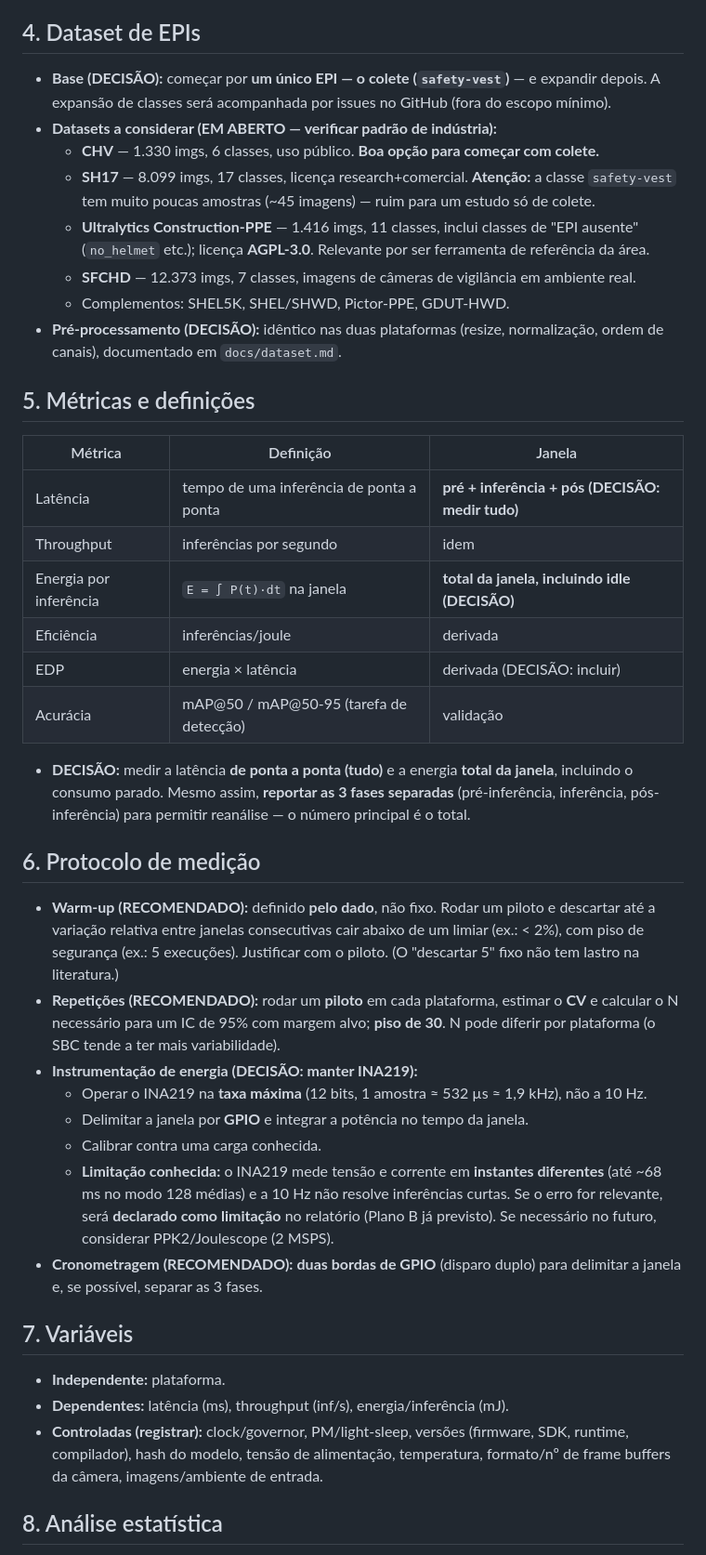
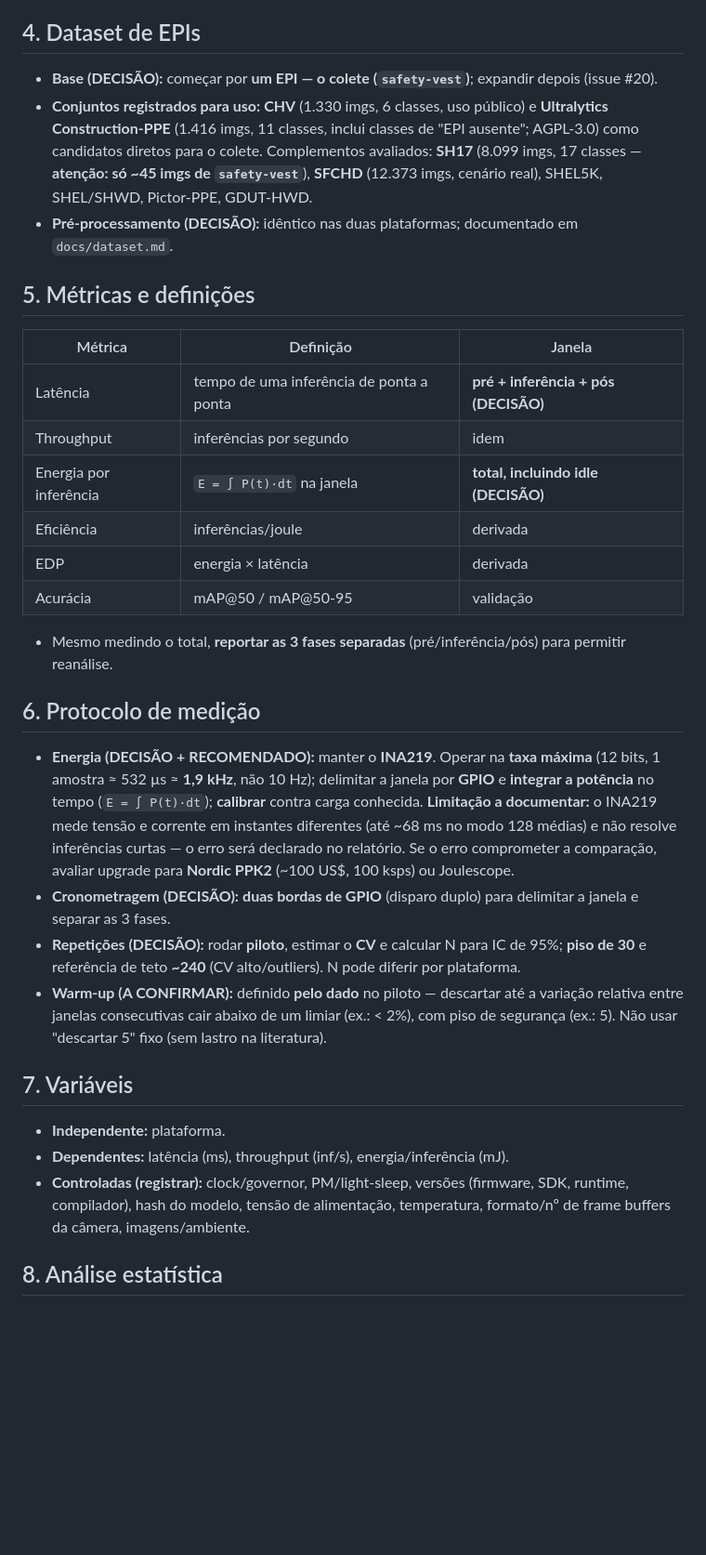
Before and after one commit to GuilhermeBn198/ptt6-yolox-edge-bench, a Markdown page: docs/protocolo.md, the part around one of its changes. Shown at 93% size. GitHub-like rendering; blank space fills up the shorter version.

Commit message:
docs(protocolo): v0.3 — fecha definições (energia, calibração 750, outliers A, estatística, clock) (#2)

```diff
--- a/docs/protocolo.md
+++ b/docs/protocolo.md
@@ -57,53 +50,42 @@
 
 ## 4. Dataset de EPIs
 
-- **Base (DECISÃO):** começar por **um único EPI — o colete (`safety-vest`)** — e expandir depois.
-  A expansão de classes será acompanhada por issues no GitHub (fora do escopo mínimo).
-- **Datasets a considerar (EM ABERTO — verificar padrão de indústria):**
-  - **CHV** — 1.330 imgs, 6 classes, uso público. **Boa opção para começar com colete.**
-  - **SH17** — 8.099 imgs, 17 classes, licença research+comercial. **Atenção:** a classe
-    `safety-vest` tem muito poucas amostras (~45 imagens) — ruim para um estudo só de colete.
-  - **Ultralytics Construction-PPE** — 1.416 imgs, 11 classes, inclui classes de "EPI ausente"
-    (`no_helmet` etc.); licença **AGPL-3.0**. Relevante por ser ferramenta de referência da área.
-  - **SFCHD** — 12.373 imgs, 7 classes, imagens de câmeras de vigilância em ambiente real.
-  - Complementos: SHEL5K, SHEL/SHWD, Pictor-PPE, GDUT-HWD.
-- **Pré-processamento (DECISÃO):** idêntico nas duas plataformas (resize, normalização, ordem de
-  canais), documentado em `docs/dataset.md`.
+- **Base (DECISÃO):** começar por **um EPI — o colete (`safety-vest`)**; expandir depois (issue #20).
+- **Conjuntos registrados para uso:** **CHV** (1.330 imgs, 6 classes, uso público) e
+  **Ultralytics Construction-PPE** (1.416 imgs, 11 classes, inclui classes de "EPI ausente";
+  AGPL-3.0) como candidatos diretos para o colete. Complementos avaliados: **SH17** (8.099 imgs,
+  17 classes — **atenção: só ~45 imgs de `safety-vest`**), **SFCHD** (12.373 imgs, cenário real),
+  SHEL5K, SHEL/SHWD, Pictor-PPE, GDUT-HWD.
+- **Pré-processamento (DECISÃO):** idêntico nas duas plataformas; documentado em `docs/dataset.md`.
 
 ## 5. Métricas e definições
 
 | Métrica | Definição | Janela |
 |---|---|---|
-| Latência | tempo de uma inferência de ponta a ponta | **pré + inferência + pós (DECISÃO: medir tudo)** |
+| Latência | tempo de uma inferência de ponta a ponta | **pré + inferência + pós (DECISÃO)** |
 | Throughput | inferências por segundo | idem |
-| Energia por inferência | `E = ∫ P(t)·dt` na janela | **total da janela, incluindo idle (DECISÃO)** |
+| Energia por inferência | `E = ∫ P(t)·dt` na janela | **total, incluindo idle (DECISÃO)** |
 | Eficiência | inferências/joule | derivada |
-| EDP | energia × latência | derivada (DECISÃO: incluir) |
-| Acurácia | mAP@50 / mAP@50-95 (tarefa de detecção) | validação |
+| EDP | energia × latência | derivada |
+| Acurácia | mAP@50 / mAP@50-95 | validação |
 
-- **DECISÃO:** medir a latência **de ponta a ponta (tudo)** e a energia **total da janela**,
-  incluindo o consumo parado. Mesmo assim, **reportar as 3 fases separadas** (pré-inferência,
-  inferência, pós-inferência) para permitir reanálise — o número principal é o total.
+- Mesmo medindo o total, **reportar as 3 fases separadas** (pré/inferência/pós) para permitir reanálise.
 
 ## 6. Protocolo de medição
 
-- **Warm-up (RECOMENDADO):** definido **pelo dado**, não fixo. Rodar um piloto e descartar até a
-  variação relativa entre janelas consecutivas cair abaixo de um limiar (ex.: < 2%), com piso de
-  segurança (ex.: 5 execuções). Justificar com o piloto. (O "descartar 5" fixo não tem lastro na
-  literatura.)
-- **Repetições (RECOMENDADO):** rodar um **piloto** em cada plataforma, estimar o **CV** e calcular
-  o N necessário para um IC de 95% com margem alvo; **piso de 30**. N pode diferir por plataforma
-  (o SBC tende a ter mais variabilidade).
-- **Instrumentação de energia (DECISÃO: manter INA219):**
-  - Operar o INA219 na **taxa máxima** (12 bits, 1 amostra ≈ 532 µs ≈ 1,9 kHz), não a 10 Hz.
-  - Delimitar a janela por **GPIO** e integrar a potência no tempo da janela.
-  - Calibrar contra uma carga conhecida.
-  - **Limitação conhecida:** o INA219 mede tensão e corrente em **instantes diferentes** (até ~68 ms
-    no modo 128 médias) e a 10 Hz não resolve inferências curtas. Se o erro for relevante, será
-    **declarado como limitação** no relatório (Plano B já previsto). Se necessário no futuro,
-    considerar PPK2/Joulescope (2 MSPS).
-- **Cronometragem (RECOMENDADO):** **duas bordas de GPIO** (disparo duplo) para delimitar a janela
-  e, se possível, separar as 3 fases.
+- **Energia (DECISÃO + RECOMENDADO):** manter o **INA219**. Operar na **taxa máxima** (12 bits,
+  1 amostra ≈ 532 µs ≈ **1,9 kHz**, não 10 Hz); delimitar a janela por **GPIO** e **integrar a
+  potência** no tempo (`E = ∫ P(t)·dt`); **calibrar** contra carga conhecida. **Limitação a
+  documentar:** o INA219 mede tensão e corrente em instantes diferentes (até ~68 ms no modo 128
+  médias) e não resolve inferências curtas — o erro será declarado no relatório. Se o erro
+  comprometer a comparação, avaliar upgrade para **Nordic PPK2** (~100 US$, 100 ksps) ou Joulescope.
+- **Cronometragem (DECISÃO):** **duas bordas de GPIO** (disparo duplo) para delimitar a janela e
+  separar as 3 fases.
+- **Repetições (DECISÃO):** rodar **piloto**, estimar o **CV** e calcular N para IC de 95%; **piso
+  de 30** e referência de teto **~240** (CV alto/outliers). N pode diferir por plataforma.
+- **Warm-up (A CONFIRMAR):** definido **pelo dado** no piloto — descartar até a variação relativa
+  entre janelas consecutivas cair abaixo de um limiar (ex.: < 2%), com piso de segurança (ex.: 5).
+  Não usar "descartar 5" fixo (sem lastro na literatura).
 
 ## 7. Variáveis
 
@@ -111,7 +93,7 @@
 - **Dependentes:** latência (ms), throughput (inf/s), energia/inferência (mJ).
 - **Controladas (registrar):** clock/governor, PM/light-sleep, versões (firmware, SDK, runtime,
   compilador), hash do modelo, tensão de alimentação, temperatura, formato/nº de frame buffers da
-  câmera, imagens/ambiente de entrada.
+  câmera, imagens/ambiente.
 
 ## 8. Análise estatística
 
```
Also changed, not shown: other parts of docs/protocolo.md (+42 -61 lines).
